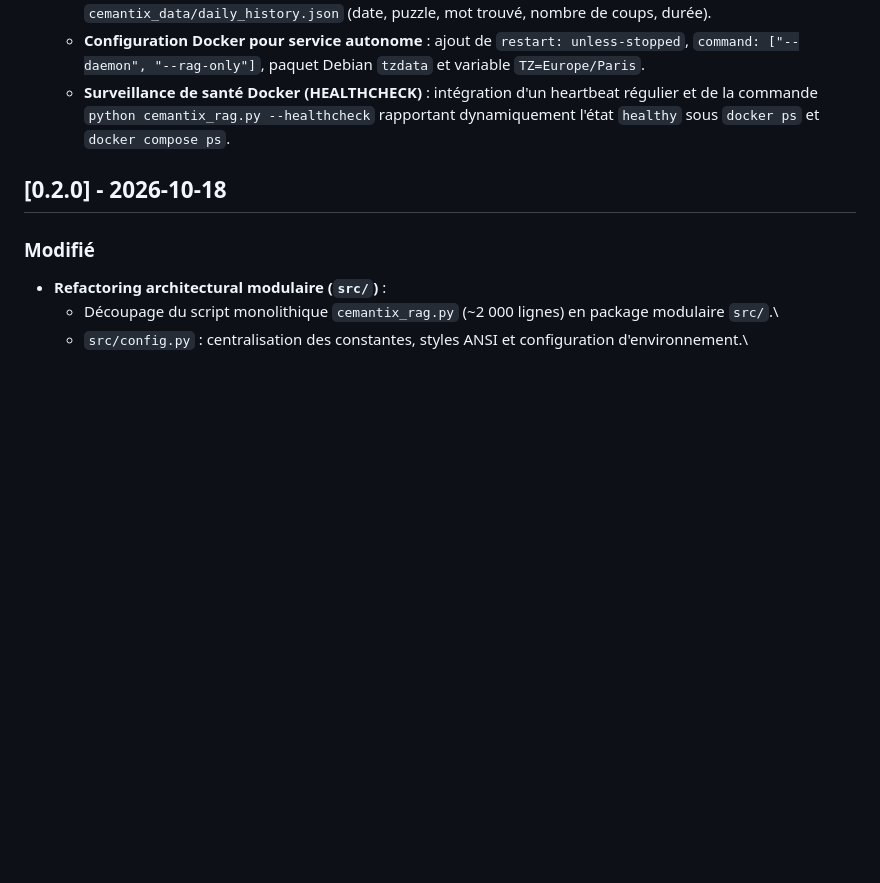
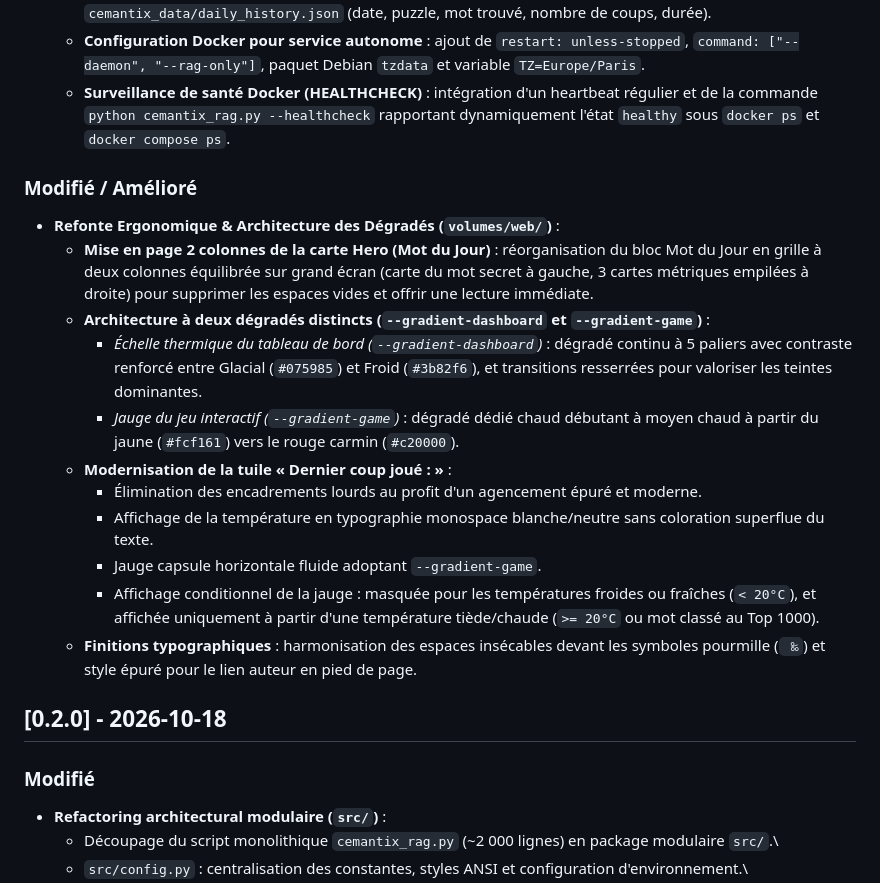
Before and after one commit to Cyrilpop/cemantix-rag-solver, a Markdown page: CHANGELOG.md, the part around the change. GitHub-like rendering; blank space fills up the shorter version.

Commit message:
docs(changelog): ajout des améliorations ergonomiques et de la refonte des dégradés

```diff
--- a/CHANGELOG.md
+++ b/CHANGELOG.md
@@ -54,6 +54,19 @@ Le format est basé sur [Keep a Changelog](https://keepachangelog.com/fr/1.0.0/)
   - **Configuration Docker pour service autonome** : ajout de `restart: unless-stopped`, `command: ["--daemon", "--rag-only"]`, paquet Debian `tzdata` et variable `TZ=Europe/Paris`.
   - **Surveillance de santé Docker (HEALTHCHECK)** : intégration d'un heartbeat régulier et de la commande `python cemantix_rag.py --healthcheck` rapportant dynamiquement l'état `healthy` sous `docker ps` et `docker compose ps`.
 
+### Modifié / Amélioré
+- **Refonte Ergonomique & Architecture des Dégradés (`volumes/web/`)** :
+  - **Mise en page 2 colonnes de la carte Hero (Mot du Jour)** : réorganisation du bloc Mot du Jour en grille à deux colonnes équilibrée sur grand écran (carte du mot secret à gauche, 3 cartes métriques empilées à droite) pour supprimer les espaces vides et offrir une lecture immédiate.
+  - **Architecture à deux dégradés distincts (`--gradient-dashboard` et `--gradient-game`)** :
+    - *Échelle thermique du tableau de bord (`--gradient-dashboard`)* : dégradé continu à 5 paliers avec contraste renforcé entre Glacial (`#075985`) et Froid (`#3b82f6`), et transitions resserrées pour valoriser les teintes dominantes.
+    - *Jauge du jeu interactif (`--gradient-game`)* : dégradé dédié chaud débutant à moyen chaud à partir du jaune (`#fcf161`) vers le rouge carmin (`#c20000`).
+  - **Modernisation de la tuile « Dernier coup joué : »** :
+    - Élimination des encadrements lourds au profit d'un agencement épuré et moderne.
+    - Affichage de la température en typographie monospace blanche/neutre sans coloration superflue du texte.
+    - Jauge capsule horizontale fluide adoptant `--gradient-game`.
+    - Affichage conditionnel de la jauge : masquée pour les températures froides ou fraîches (`< 20°C`), et affichée uniquement à partir d'une température tiède/chaude (`>= 20°C` ou mot classé au Top 1000).
+  - **Finitions typographiques** : harmonisation des espaces insécables devant les symboles pourmille (` ‰`) et style épuré pour le lien auteur en pied de page.
+
 ## [0.2.0] - 2026-10-18
 
 ### Modifié
```
